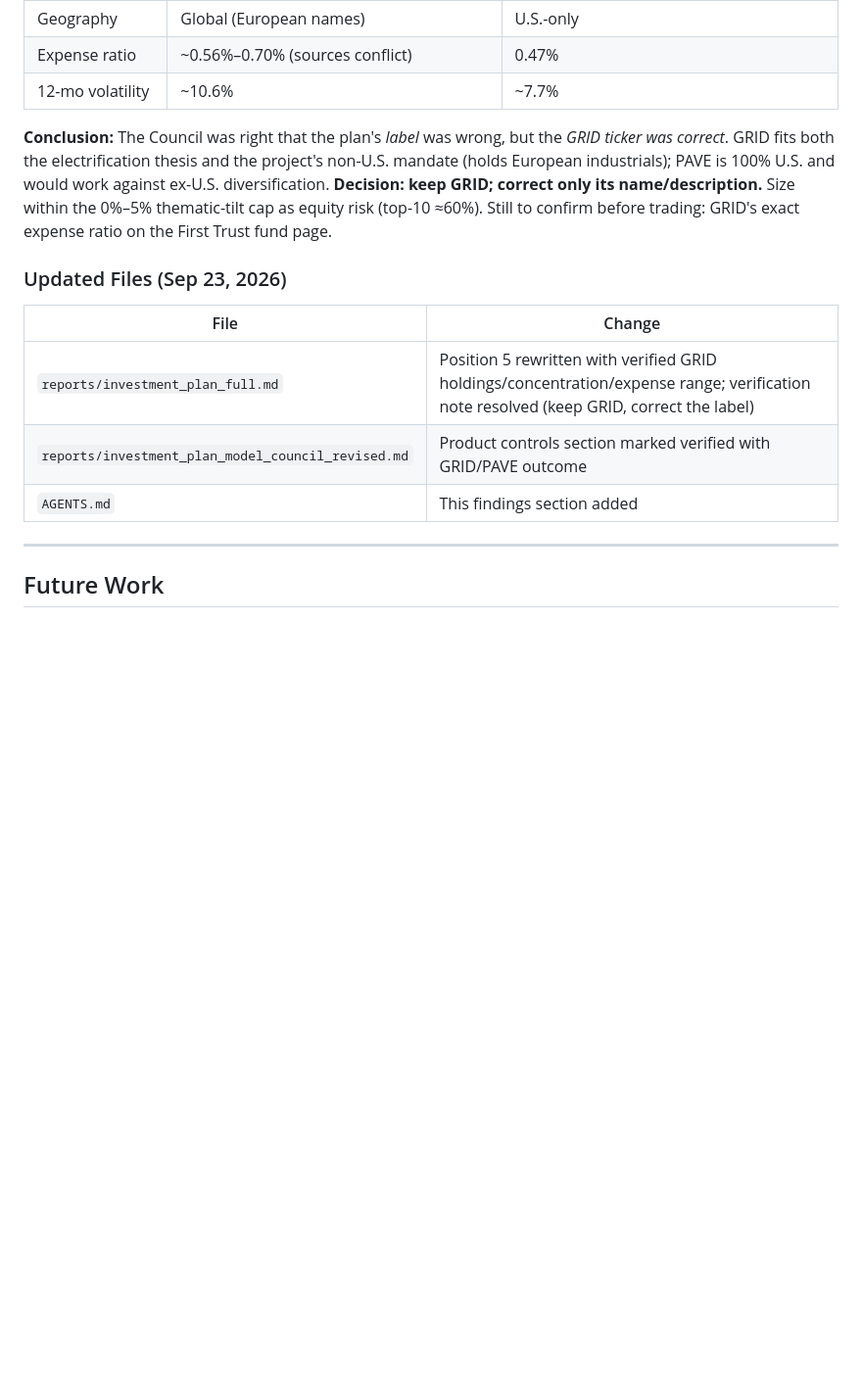
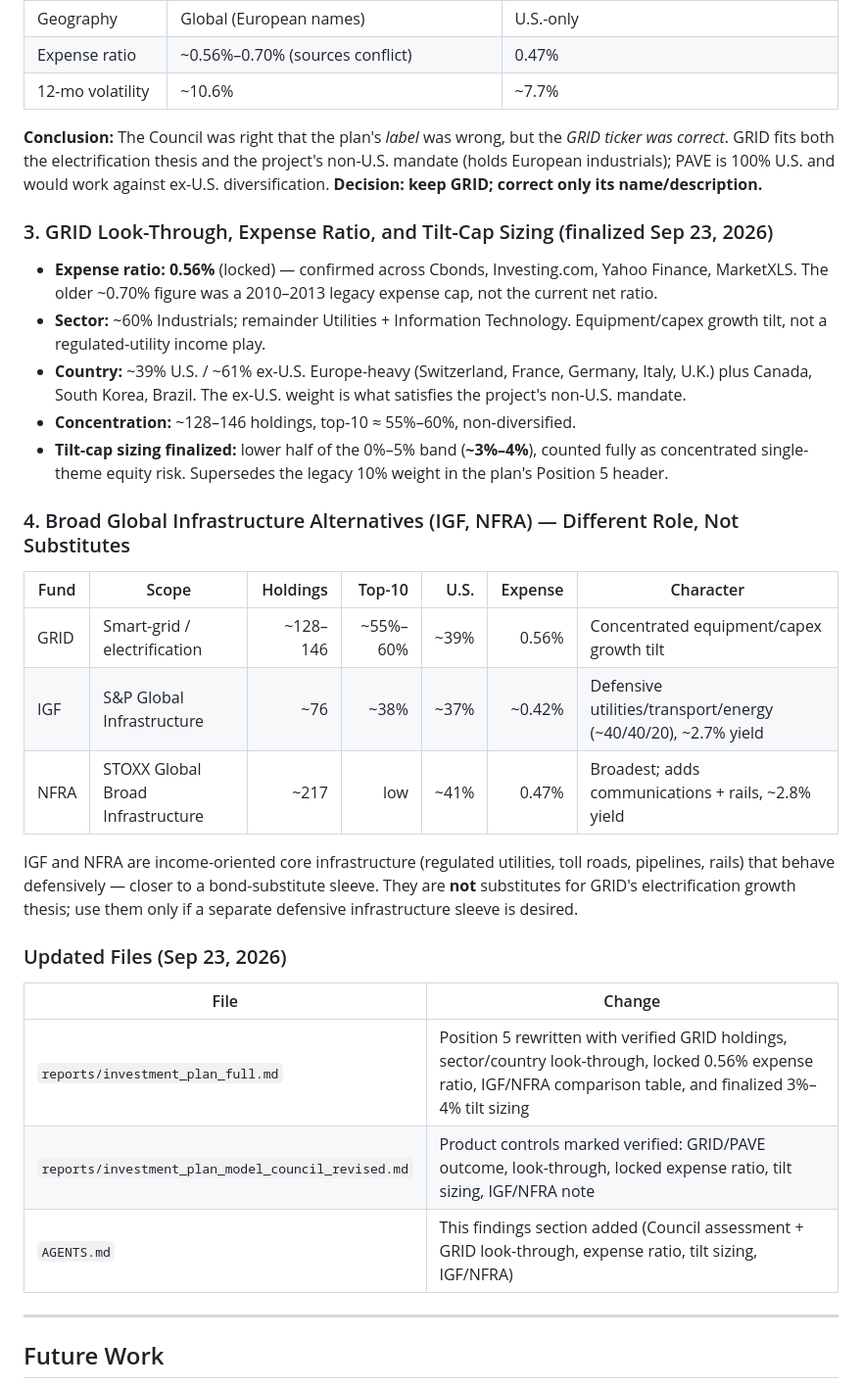
Before and after one commit to kwestrick/Global-Investment-Advisor, a Markdown page: AGENTS.md, the part around the change. Shown at 98% size. Drawn GitHub-style; blank space fills up the shorter version.

```diff
--- a/AGENTS.md
+++ b/AGENTS.md
@@ -762,15 +762,33 @@ Reviewed `reports/investment_plan_model_council_revised.md` (revised by Claude O
 | Expense ratio | ~0.56%–0.70% (sources conflict) | 0.47% |
 | 12-mo volatility | ~10.6% | ~7.7% |
 
-**Conclusion:** The Council was right that the plan's *label* was wrong, but the *GRID ticker was correct*. GRID fits both the electrification thesis and the project's non-U.S. mandate (holds European industrials); PAVE is 100% U.S. and would work against ex-U.S. diversification. **Decision: keep GRID; correct only its name/description.** Size within the 0%–5% thematic-tilt cap as equity risk (top-10 ≈60%). Still to confirm before trading: GRID's exact expense ratio on the First Trust fund page.
+**Conclusion:** The Council was right that the plan's *label* was wrong, but the *GRID ticker was correct*. GRID fits both the electrification thesis and the project's non-U.S. mandate (holds European industrials); PAVE is 100% U.S. and would work against ex-U.S. diversification. **Decision: keep GRID; correct only its name/description.**
+
+### 3. GRID Look-Through, Expense Ratio, and Tilt-Cap Sizing (finalized Sep 23, 2026)
+
+- **Expense ratio: 0.56%** (locked) — confirmed across Cbonds, Investing.com, Yahoo Finance, MarketXLS. The older ~0.70% figure was a 2010–2013 legacy expense cap, not the current net ratio.
+- **Sector:** ~60% Industrials; remainder Utilities + Information Technology. Equipment/capex growth tilt, not a regulated-utility income play.
+- **Country:** ~39% U.S. / ~61% ex-U.S. Europe-heavy (Switzerland, France, Germany, Italy, U.K.) plus Canada, South Korea, Brazil. The ex-U.S. weight is what satisfies the project's non-U.S. mandate.
+- **Concentration:** ~128–146 holdings, top-10 ≈ 55%–60%, non-diversified.
+- **Tilt-cap sizing finalized:** lower half of the 0%–5% band (**~3%–4%**), counted fully as concentrated single-theme equity risk. Supersedes the legacy 10% weight in the plan's Position 5 header.
+
+### 4. Broad Global Infrastructure Alternatives (IGF, NFRA) — Different Role, Not Substitutes
+
+| Fund | Scope | Holdings | Top-10 | U.S. | Expense | Character |
+|---|---|---:|---:|---:|---:|---|
+| GRID | Smart-grid / electrification | ~128–146 | ~55%–60% | ~39% | 0.56% | Concentrated equipment/capex growth tilt |
+| IGF | S&P Global Infrastructure | ~76 | ~38% | ~37% | ~0.42% | Defensive utilities/transport/energy (~40/40/20), ~2.7% yield |
+| NFRA | STOXX Global Broad Infrastructure | ~217 | low | ~41% | 0.47% | Broadest; adds communications + rails, ~2.8% yield |
+
+IGF and NFRA are income-oriented core infrastructure (regulated utilities, toll roads, pipelines, rails) that behave defensively — closer to a bond-substitute sleeve. They are **not** substitutes for GRID's electrification growth thesis; use them only if a separate defensive infrastructure sleeve is desired.
 
 ### Updated Files (Sep 23, 2026)
 
 | File | Change |
 |---|---|
-| `reports/investment_plan_full.md` | Position 5 rewritten with verified GRID holdings/concentration/expense range; verification note resolved (keep GRID, correct the label) |
-| `reports/investment_plan_model_council_revised.md` | Product controls section marked verified with GRID/PAVE outcome |
-| `AGENTS.md` | This findings section added |
+| `reports/investment_plan_full.md` | Position 5 rewritten with verified GRID holdings, sector/country look-through, locked 0.56% expense ratio, IGF/NFRA comparison table, and finalized 3%–4% tilt sizing |
+| `reports/investment_plan_model_council_revised.md` | Product controls marked verified: GRID/PAVE outcome, look-through, locked expense ratio, tilt sizing, IGF/NFRA note |
+| `AGENTS.md` | This findings section added (Council assessment + GRID look-through, expense ratio, tilt sizing, IGF/NFRA) |
 
 ---
 
```
Also changed, not shown: reports/investment_plan_full.md (+19 -5 lines), reports/investment_plan_model_council_revised.md (+5 -3 lines).
